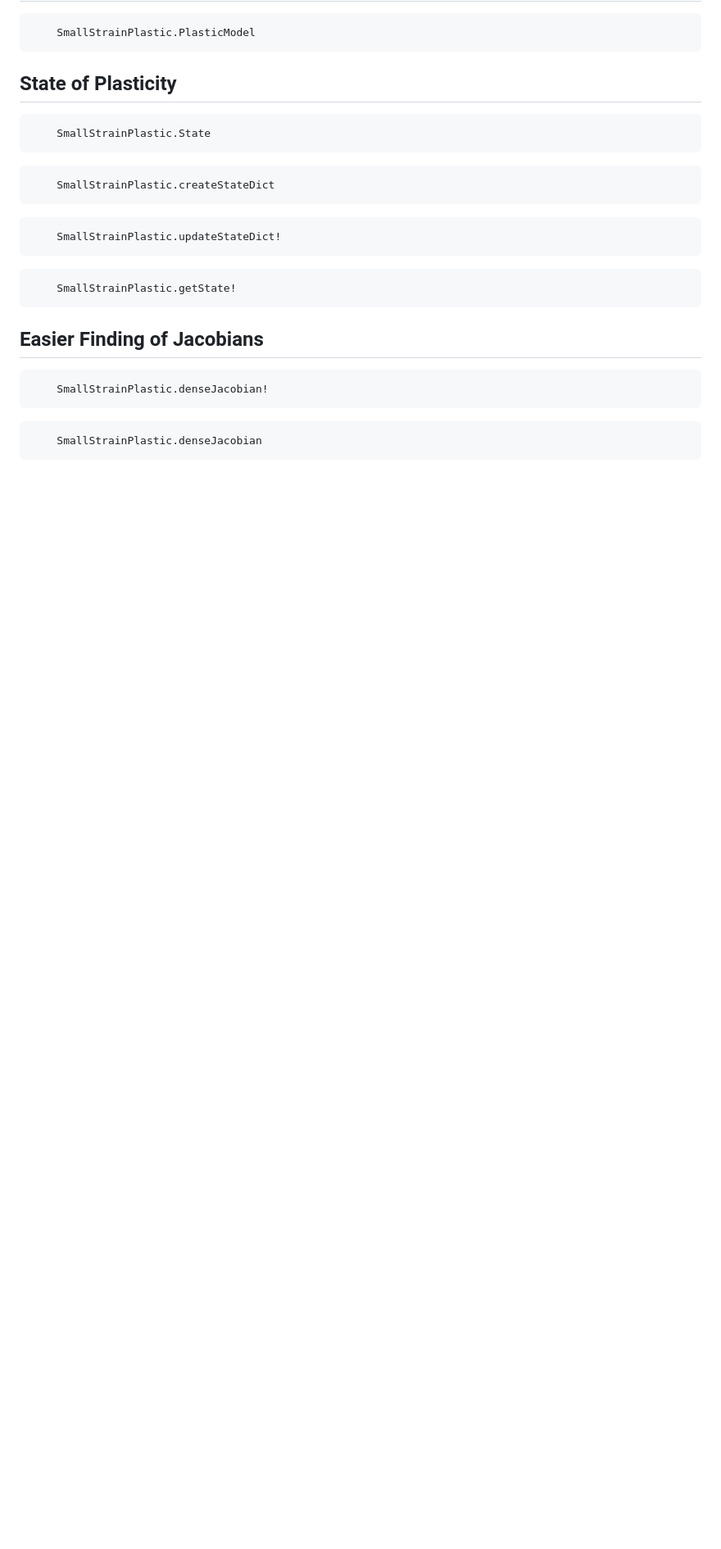
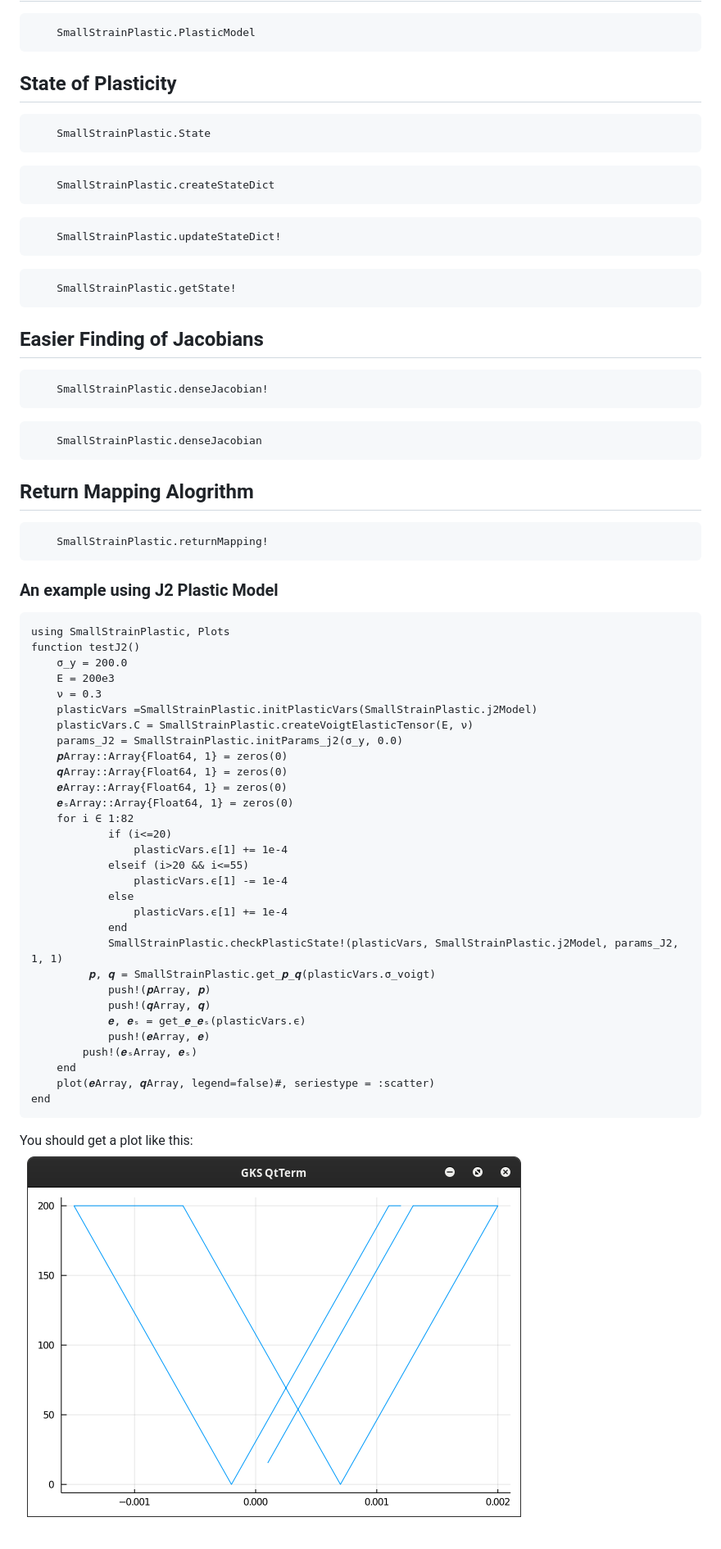
Before and after one commit to samadritakarmakar/smallStrainPlastic.jl, a Markdown page: docs/src/index.md, the part around the change. Shown: that part at 82% size. Rendered like a GitHub page; pictures changed too: docs/src/PerfectPlasticity.png (added); blank space fills up the shorter version.

Commit message:
Some improvements in Return mapping and new Documentation

````diff
--- a/docs/src/index.md
+++ b/docs/src/index.md
@@ -54,3 +54,43 @@ Special Unicode characters using eg: "\bb*", "\bf*", or "\bsrc*" are used to def
 ```@docs
 	SmallStrainPlastic.denseJacobian
 ```
+## Return Mapping Alogrithm
+
+```@docs
+	SmallStrainPlastic.returnMapping!
+```
+### An example using J2 Plastic Model
+
+	using SmallStrainPlastic, Plots
+	function testJ2()
+    	σ_y = 200.0
+    	E = 200e3
+    	ν = 0.3
+    	plasticVars =SmallStrainPlastic.initPlasticVars(SmallStrainPlastic.j2Model)
+	  	plasticVars.C = SmallStrainPlastic.createVoigtElasticTensor(E, ν)
+    	params_J2 = SmallStrainPlastic.initParams_j2(σ_y, 0.0)
+		𝒑Array::Array{Float64, 1} = zeros(0)
+    	𝒒Array::Array{Float64, 1} = zeros(0)
+    	𝒆Array::Array{Float64, 1} = zeros(0)
+    	𝒆ₛArray::Array{Float64, 1} = zeros(0)
+    	for i ∈ 1:82
+        		if (i<=20)
+            		plasticVars.ϵ[1] += 1e-4
+        		elseif (i>20 && i<=55)
+            		plasticVars.ϵ[1] -= 1e-4
+        		else
+           		 	plasticVars.ϵ[1] += 1e-4
+        		end
+        		SmallStrainPlastic.checkPlasticState!(plasticVars, SmallStrainPlastic.j2Model, params_J2, 1, 1)
+       		 𝒑, 𝒒 = SmallStrainPlastic.get_𝒑_𝒒(plasticVars.σ_voigt)
+        		push!(𝒑Array, 𝒑)
+        		push!(𝒒Array, 𝒒)
+        		𝒆, 𝒆ₛ = get_𝒆_𝒆ₛ(plasticVars.ϵ)
+        		push!(𝒆Array, 𝒆)
+       		push!(𝒆ₛArray, 𝒆ₛ)
+    	end
+    	plot(𝒆Array, 𝒒Array, legend=false)#, seriestype = :scatter)
+	end
+
+You should get a plot like this:
+![Plot Perfect Plasticity](PerfectPlasticity.png)
````
Also changed, not shown: 8 other files.
